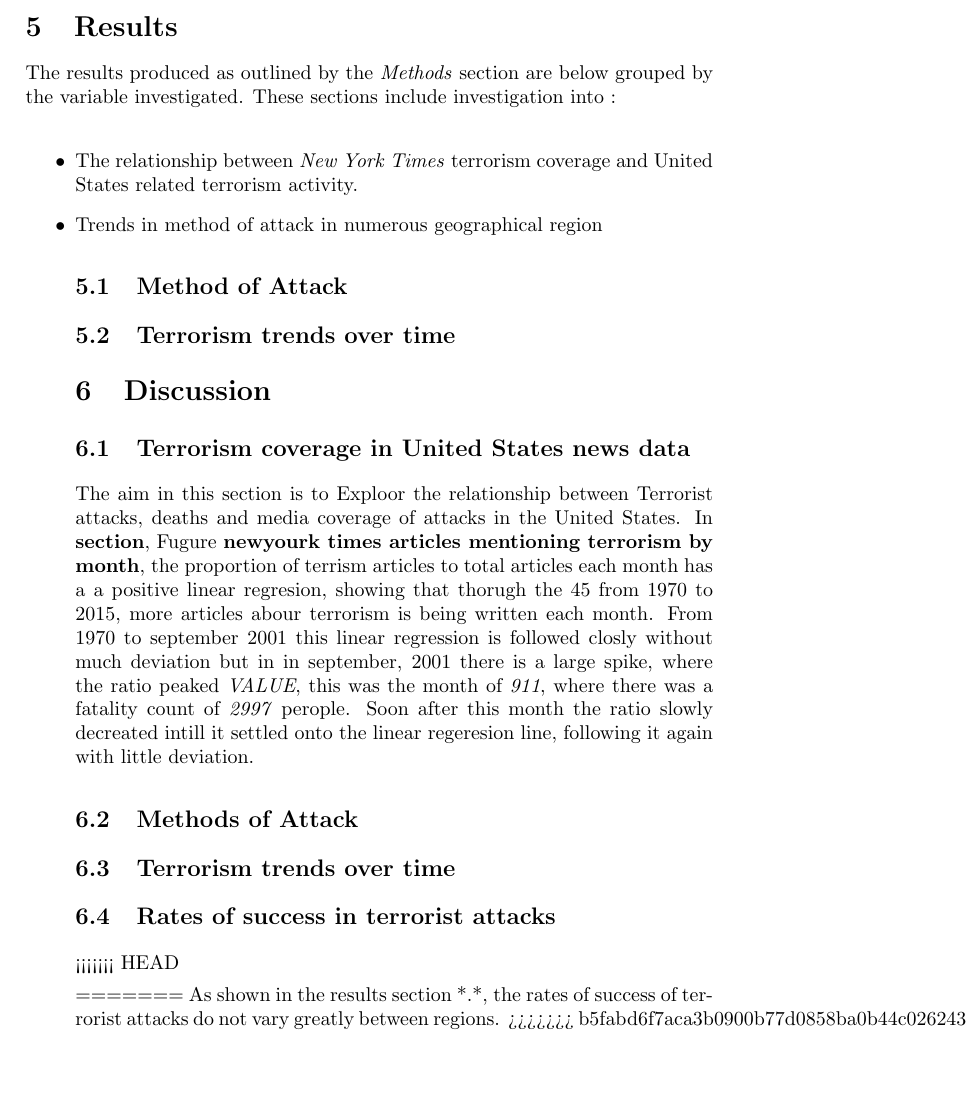
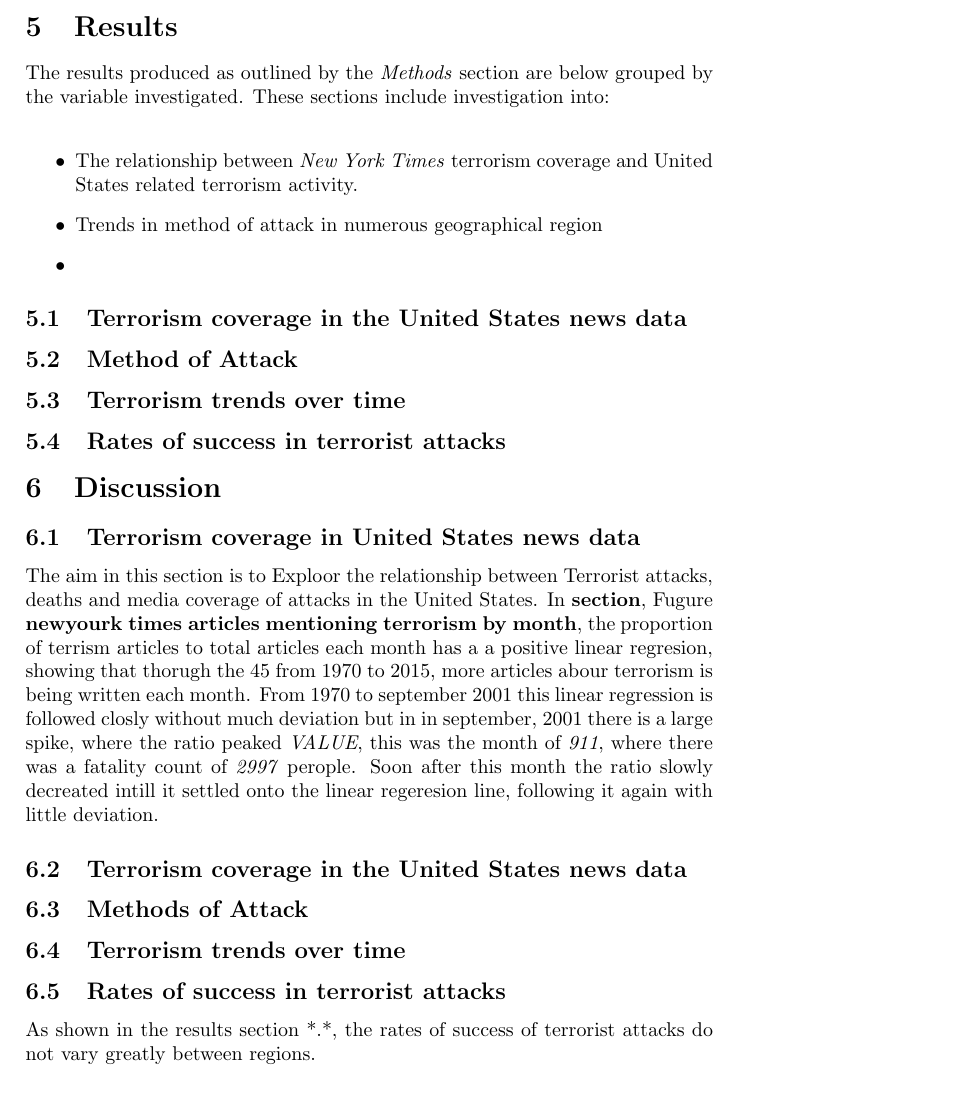
Before and after one commit to konrad-c/GlobalTerrorismAnalysis, a LaTeX document (Report/Final_Report.tex): part of page 4 of 6, cut so that both start at the same text. Compiled offline with pdfLaTeX.

Commit message:
Updated Results section

```diff
--- a/Report/Final_Report.tex
+++ b/Report/Final_Report.tex
@@ -73,40 +73,39 @@ The methods used to analyse the GTD involved for the most part an analysis of a
 All three groups are investigated with regard to deaths due to terrorist activity, number of attacks, type of attack and rate of success for a given attack. However the United States is not only subject to investigation into these variables, but using data from the \textit{New York Times}, investigated with regard to possible relationships between the media's coverage of terrorism and rates of attacks and methods of attacks.
 
 
-\section{Results}
-The results produced as outlined by the \textit{Methods} section are below grouped by the variable investigated. These sections include investigation into :\\
+	\section{Results}
+The results produced as outlined by the \textit{Methods} section are below grouped by the variable investigated. These sections include investigation into:\\
 \begin{itemize}
 \item The relationship between \textit{New York Times} terrorism coverage and United States related terrorism activity.
 \item Trends in method of attack in numerous geographical region
+\item
+
+\end{itemize}
+
+\subsection{Terrorism coverage in the United States news data}
 
 \subsection{Method of Attack}
 
 \subsection{Terrorism trends over time}
 
+\subsection{Rates of success in terrorist attacks}
 
-\section{Discussion}
+	\section{Discussion}
 
 \subsection{Terrorism coverage in United States news data}
 The aim in this section is to Exploor the relationship between Terrorist attacks, deaths and media coverage of attacks in the United States. In \textbf{section}, Fugure \textbf{newyourk times articles mentioning terrorism by month}, the proportion of terrism articles to total articles each month has a a positive linear regresion, showing that thorugh the 45 from 1970 to 2015, more articles abour terrorism is being written each month. From 1970 to september 2001 this linear regression is followed closly without much deviation but in in september, 2001 there is a large spike, where the ratio peaked \textit{VALUE}, this was the month of \textit{911}, where there was a fatality count of \textit{2997} perople. Soon after this month the ratio slowly decreated intill it settled onto the linear regeresion line, following it again with little deviation.
+
+\subsection{Terrorism coverage in the United States news data}
+
 
 \subsection{Methods of Attack}
 
 \subsection{Terrorism trends over time}
 
 \subsection{Rates of success in terrorist attacks}
-<<<<<<< HEAD
-
-=======
 As shown in the results section *.*, the rates of success of terrorist attacks do not vary greatly between regions.
->>>>>>> b5fabd6f7aca3b0900b77d0858ba0b44c026243e
 
 \section{Conclusion}
-
-
-
-
-
-
 
 
 \pagebreak
```
Also changed, not shown: Report/Final_Report.pdf, 6 other files.
